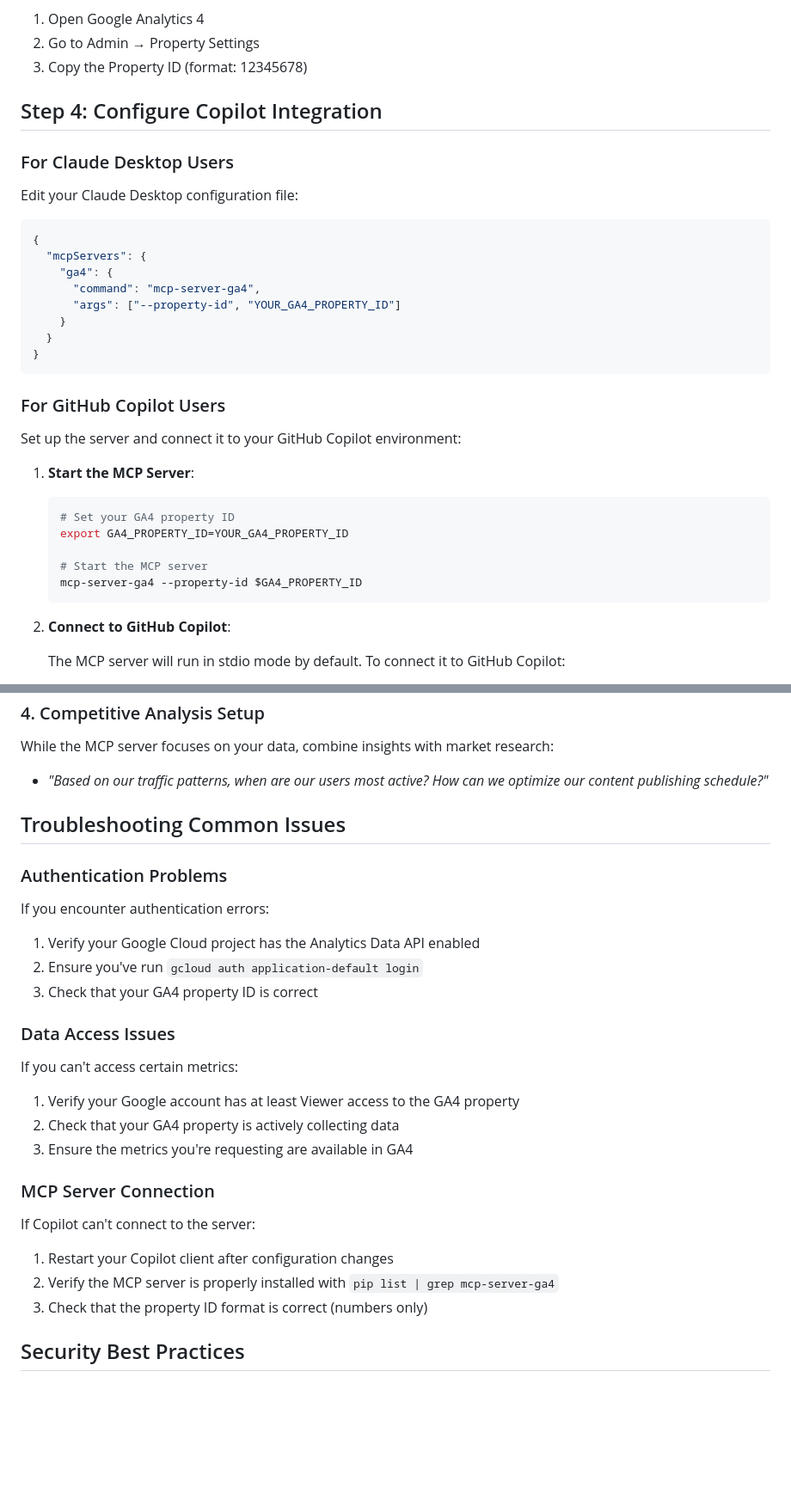
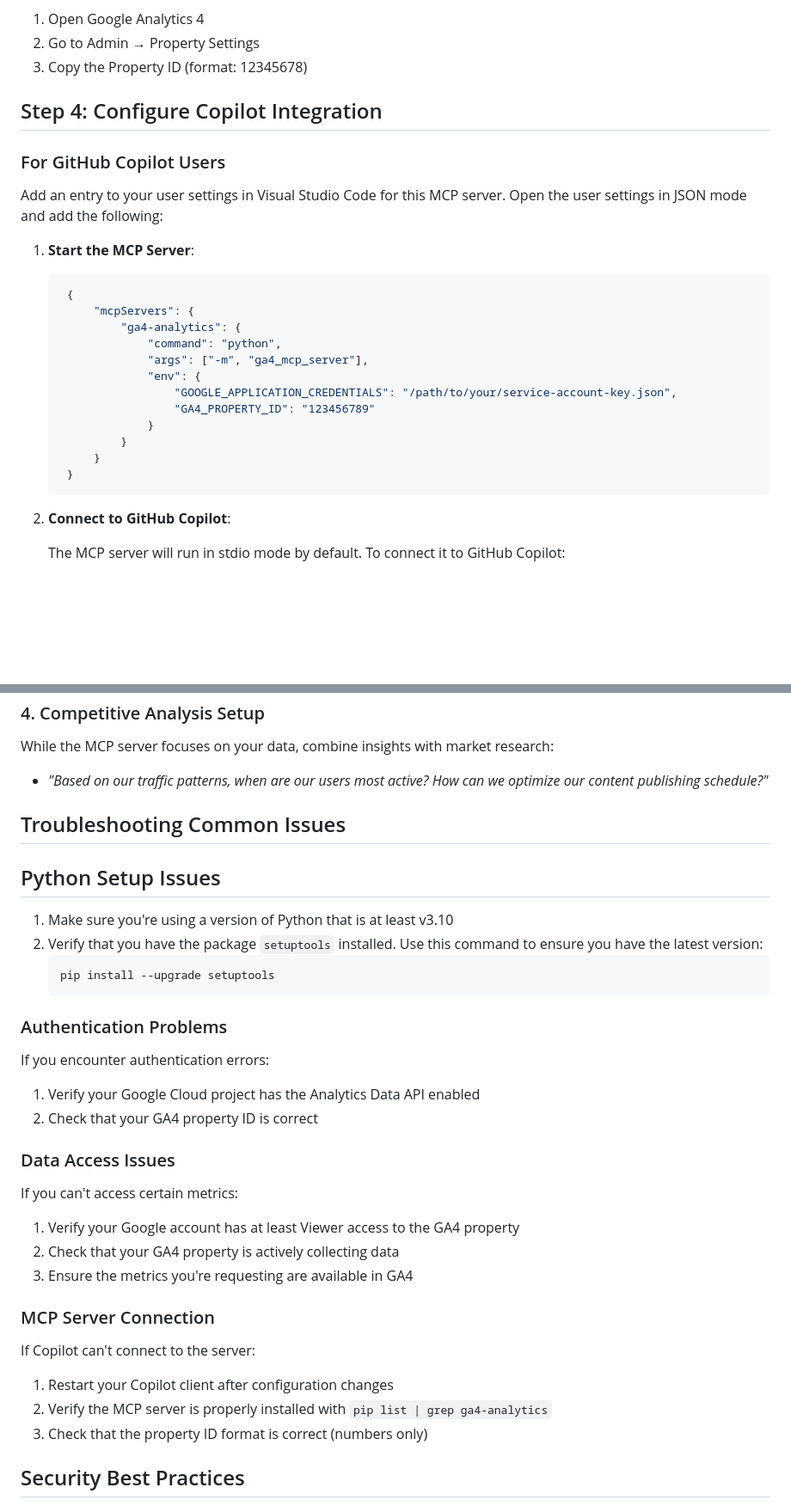
Before and after one commit to csharpfritz/CopilotThatJawn, a Markdown page: Content/Tips/copilot-google-analytics-mcp-marketing.md, 2 parts joined by grey strips. Shown at 86% size. Rendered like a GitHub page; blank space fills up the shorter version.

````diff
--- a/Content/Tips/copilot-google-analytics-mcp-marketing.md
+++ b/Content/Tips/copilot-google-analytics-mcp-marketing.md
@@ -68,32 +97,24 @@ Locate your Google Analytics 4 property ID:
 
 ## Step 4: Configure Copilot Integration
 
-### For Claude Desktop Users
-
-Edit your Claude Desktop configuration file:
-
-```json
-{
-  "mcpServers": {
-    "ga4": {
-      "command": "mcp-server-ga4",
-      "args": ["--property-id", "YOUR_GA4_PROPERTY_ID"]
-    }
-  }
-}
-```
-
 ### For GitHub Copilot Users
 
-Set up the server and connect it to your GitHub Copilot environment:
+Add an entry to your user settings in Visual Studio Code for this MCP server.  Open the user settings in JSON mode and add the following:
 
 1. **Start the MCP Server**:
-   ```bash
-   # Set your GA4 property ID
-   export GA4_PROPERTY_ID=YOUR_GA4_PROPERTY_ID
-
-   # Start the MCP server
-   mcp-server-ga4 --property-id $GA4_PROPERTY_ID
+   ```json
+	{
+		"mcpServers": {
+			"ga4-analytics": {
+				"command": "python",
+				"args": ["-m", "ga4_mcp_server"],
+				"env": {
+					"GOOGLE_APPLICATION_CREDENTIALS": "/path/to/your/service-account-key.json",
+					"GA4_PROPERTY_ID": "123456789"
+				}
+			}
+		}
+	}
    ```
 
 2. **Connect to GitHub Copilot**:
@@ -187,12 +208,19 @@ While the MCP server focuses on your data, combine insights with market research
 
 ## Troubleshooting Common Issues
 
+## Python Setup Issues
+
+1. Make sure you're using a version of Python that is at least v3.10
+2. Verify that you have the package `setuptools` installed.  Use this command to ensure you have the latest version:
+	```bash
+	pip install --upgrade setuptools
+	```
+
 ### Authentication Problems
 
 If you encounter authentication errors:
 1. Verify your Google Cloud project has the Analytics Data API enabled
-2. Ensure you've run `gcloud auth application-default login`
-3. Check that your GA4 property ID is correct
+2. Check that your GA4 property ID is correct
 
 ### Data Access Issues
 
@@ -205,7 +233,7 @@ If you can't access certain metrics:
 
 If Copilot can't connect to the server:
 1. Restart your Copilot client after configuration changes
-2. Verify the MCP server is properly installed with `pip list | grep mcp-server-ga4`
+2. Verify the MCP server is properly installed with `pip list | grep ga4-analytics`
 3. Check that the property ID format is correct (numbers only)
 
 ## Security Best Practices
````
Also changed, not shown: other parts of Content/Tips/copilot-google-analytics-mcp-marketing.md (+44 -15 lines).
